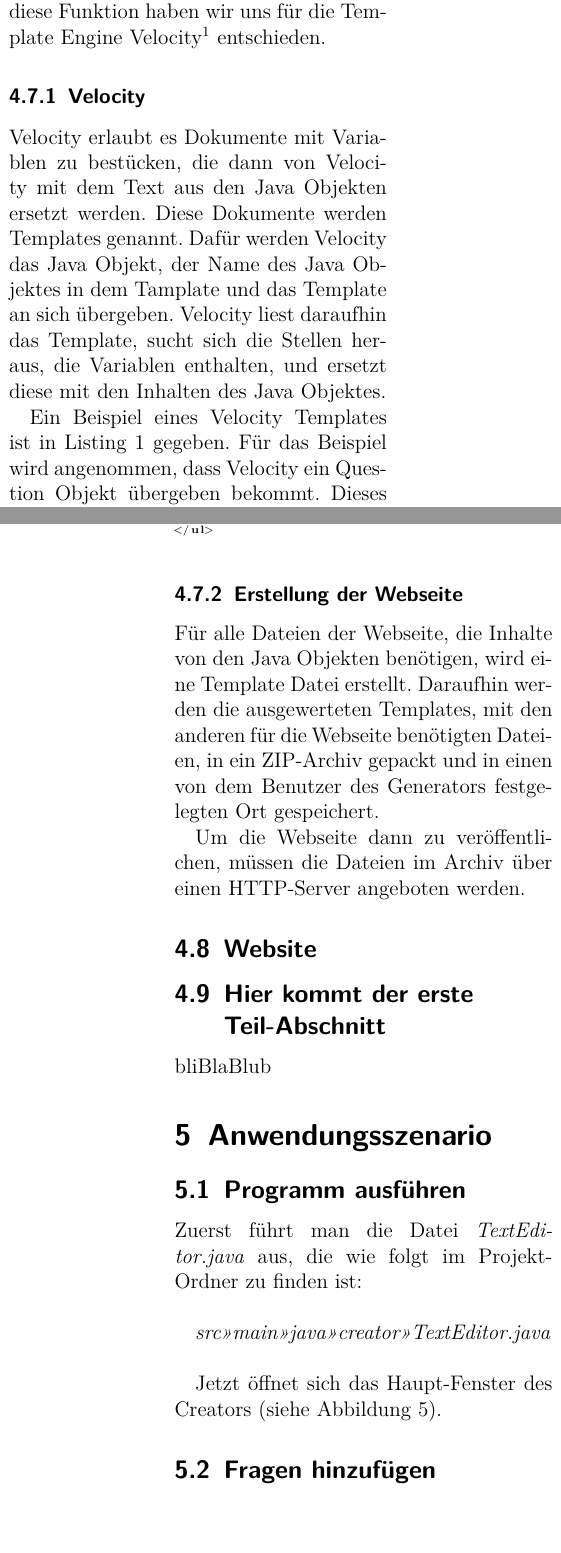
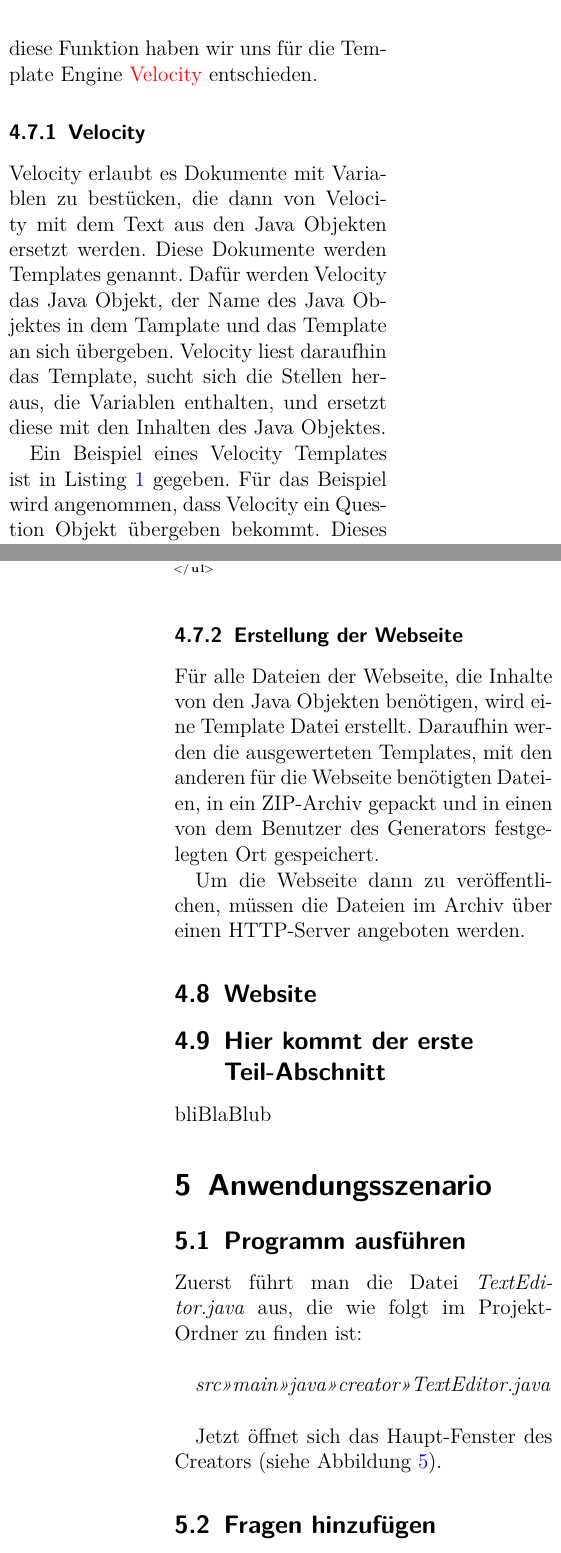
Before and after one commit to somakolli/SelfAssesmentUniStuttgart, a LaTeX document (Ausarbeitung-Latex/Hauptdatei.tex, which reads Ausarbeitung-Latex/Sokol.tex): two parts of the columns of pages 7 and 8 of 9, joined at a grey line, cut so that both start at the same text, the shorter picture padded with empty space. Compiled offline with pdfLaTeX.

Commit message:
fixed links in pdf

```diff
--- a/Ausarbeitung-Latex/Hauptdatei.tex
+++ b/Ausarbeitung-Latex/Hauptdatei.tex
@@ -45,7 +57,7 @@
 \usepackage{fancybox}
 
 % bricht lange URLs "schoen" um
-\usepackage[hyphens,obeyspaces,spaces]{url}
+%\usepackage[hyphens,obeyspaces,spaces]{url}
 
 % Paket für Textfarben
 \usepackage{color}
@@ -156,8 +168,20 @@
 
 
 \section{Anwendungsszenario}
-\input{Anwendungsszenario.tex}
+\subsection{Programm ausführen}
+Zuerst führt man die Datei \textit{TextEditor.java} aus, die wie folgt im Projekt-Ordner zu finden ist:\newline
 
+\textit{src>>main>>java>>creator>>TextEditor.java}\newline
+
+Jetzt öffnet sich das Haupt-Fenster des Creators (siehe Abbildung \ref{fig:Bild0}).
+\subsection{Fragen hinzufügen}
+Nun fügen wir unter File in der Toolbar neue Kategorien mit Fragen und deren Antworten hinzu. Dabei geben wir an, wie viele Punkte eine Antwort gibt, wie viel Zeit sie maximal beötigt, und ob sie Single Choice zulässt an (Abbildung \ref{fig:Bild0}). Nachdem wir angegeben haben welche Anworten korrekt sind, fügen wir noch entsprechende Conclusions hinzu, deren Range angibt, bis zu wie vielen Punkten jene Conclusion am Ende in der Bewertung angezeigt wird.
+\subsection{Webseite generieren}
+Falls wir noch nicht fertig sind und eine Pause machen möchten, kann unser Fortschritt als XML-Datei export und zu einem späteren Zeitpunkt wieder importiert werden.\newline Um die letztendliche HTML-Datei zu erstellen clickt man als Nächstes auf \textit{Generate Website} unter \textit{File} und speichert das Projekt mit der inkludierten HTML-Datei in einem beliebigen Ordner.
+\subsubsection*{\textit{optional: lokalen Server erstellen}}
+Da der Selfassessment-Test einen Server benötigt, kann man, falls man keinen Server besitzt, auch das Ganze auf einem Lokalen Server testen. Dies gelingt zum Beispiel mit \textit{Node.js}.
+\subsection{Selfasessment-Test durchführen}
+Sobald die Verbindung zu einem Server besteht, kann der Test benutzt werden. Der Test an sich ist sehr intuitiv zu bedienen. Man wählt seine Antworten aus und clickt auf \textit{Next}. Sollte der Timer ablaufen wird die eingeloggte Antwort genommen und zur nächsten Frage gesprungen. Am Ende kann man noch seine Bewertung einsehen.
 
 \section{Zusammenfassung und Ausblick}
 
--- a/Ausarbeitung-Latex/Sokol.tex
+++ b/Ausarbeitung-Latex/Sokol.tex
@@ -5,7 +5,7 @@ Alle dynamischen Funktionen, wie das Laden neuer Fragen, finden auf der Benutzer
 Der Server liefert dem Benutzer bei Bedarf, also nur statische Dateien.
 
 Der Vorteil dieses Designs ist, dass die Webseitendateien nur ein Mal aus den Java Objekten generiert werden müssen.
-Für diese Funktion haben wir uns für die Template Engine Velocity\footnote{\url{http://velocity.apache.org/}} entschieden.
+Für diese Funktion haben wir uns für die Template Engine \href{http://velocity.apache.org/}{Velocity} entschieden.
 
 \subsubsection{Velocity}
 
```
Also changed, not shown: Ausarbeitung-Latex/Julian.tex (+1 -1 lines), Ausarbeitung-Latex/Tim.tex (+3 -3 lines), Ausarbeitung-Latex/Hauptdatei.tex (12 more changed lines).
